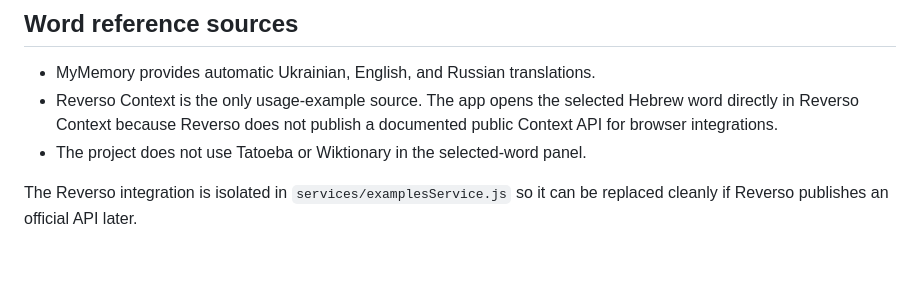
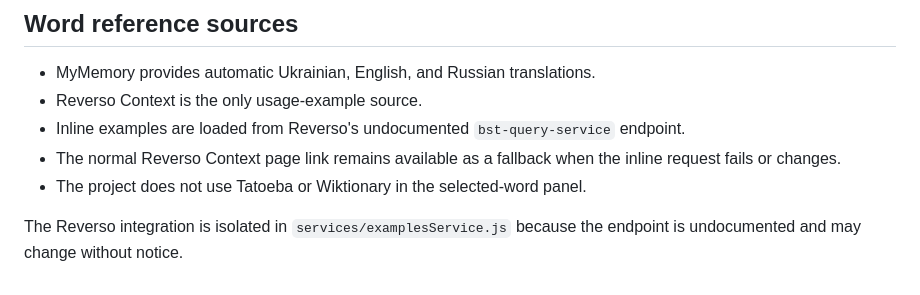
Before and after one commit to alalexen/reader, a Markdown page: README.md, the part around the change. Rendered like a GitHub page.

Commit message:
Document unofficial Reverso examples endpoint

```diff
--- a/README.md
+++ b/README.md
@@ -148,7 +148,9 @@ Selected text is sent to the configured translation service only when the user r
 ## Word reference sources
 
 - MyMemory provides automatic Ukrainian, English, and Russian translations.
-- Reverso Context is the only usage-example source. The app opens the selected Hebrew word directly in Reverso Context because Reverso does not publish a documented public Context API for browser integrations.
+- Reverso Context is the only usage-example source.
+- Inline examples are loaded from Reverso's undocumented `bst-query-service` endpoint.
+- The normal Reverso Context page link remains available as a fallback when the inline request fails or changes.
 - The project does not use Tatoeba or Wiktionary in the selected-word panel.
 
-The Reverso integration is isolated in `services/examplesService.js` so it can be replaced cleanly if Reverso publishes an official API later.
+The Reverso integration is isolated in `services/examplesService.js` because the endpoint is undocumented and may change without notice.
```
